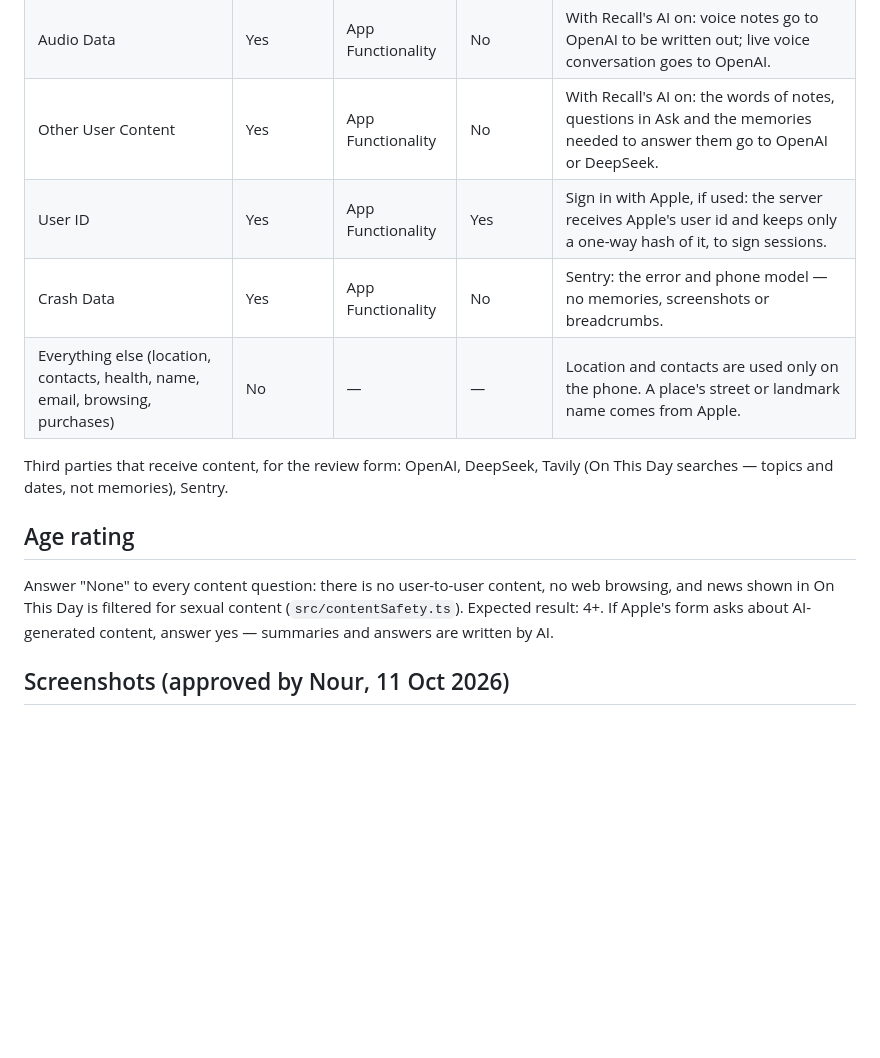
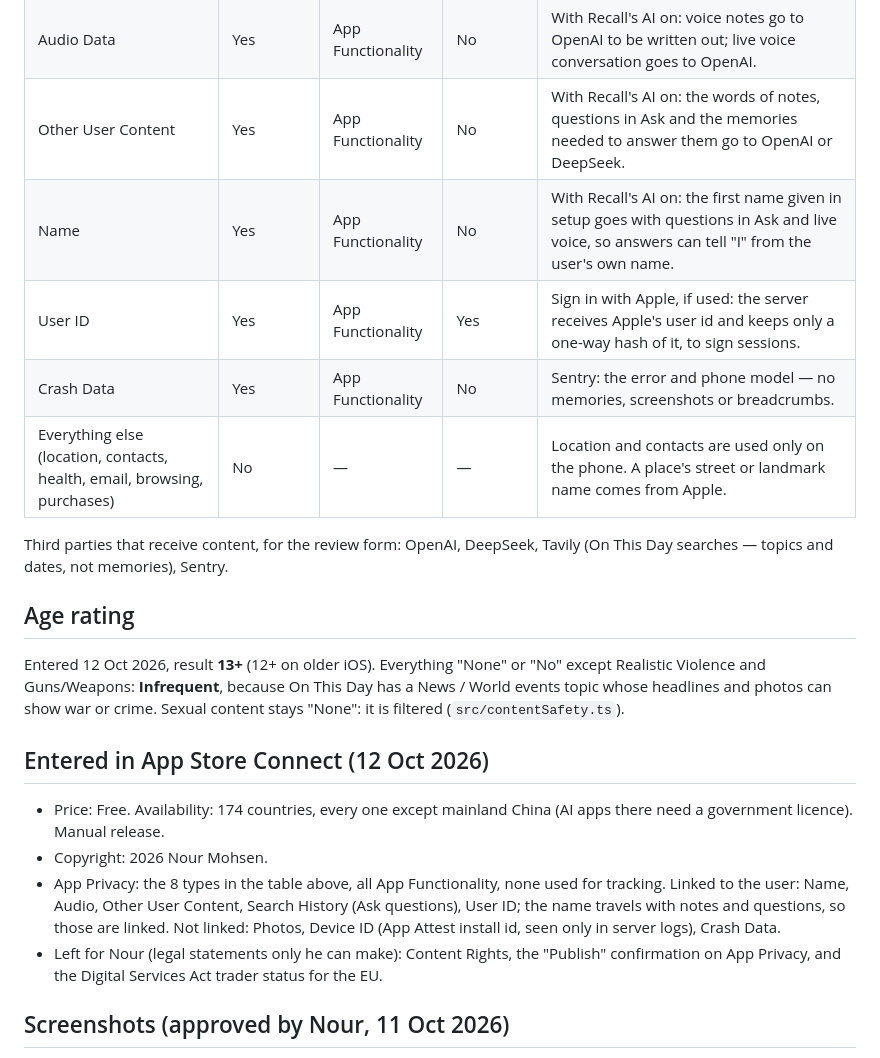
Before and after one commit to NourMohsen1/Recall-App---2026, a Markdown page: docs/APP_STORE.md, the part around the change. Drawn GitHub-style; blank space fills up the shorter version.

Commit message:
App Store listing: record what was entered, and declare the user's name
The listing in App Store Connect was mostly empty; it is now filled in
from this file. Two answers changed on the way: the user's name goes to
the AI with notes and Ask questions, so Name is declared (and the
content sent with it counts as linked to the user), and the age rating
is 13+, not 4+, because On This Day can show news of war or crime.
Mainland China is left out: AI apps there need a licence.

Co-Authored-By: Claude Opus 5.5 <noreply@anthropic.com>

```diff
--- a/docs/APP_STORE.md
+++ b/docs/APP_STORE.md
@@ -82,15 +82,35 @@ Tracking: **No** — Recall does not track users across apps or websites, and ha
 | Photos or Videos | Yes | App Functionality | No | Only with "Reading your photos" on: a day's photos go to DeepSeek to write that day's story. |
 | Audio Data | Yes | App Functionality | No | With Recall's AI on: voice notes go to OpenAI to be written out; live voice conversation goes to OpenAI. |
 | Other User Content | Yes | App Functionality | No | With Recall's AI on: the words of notes, questions in Ask and the memories needed to answer them go to OpenAI or DeepSeek. |
+| Name | Yes | App Functionality | No | With Recall's AI on: the first name given in setup goes with questions in Ask and live voice, so answers can tell "I" from the user's own name. |
 | User ID | Yes | App Functionality | Yes | Sign in with Apple, if used: the server receives Apple's user id and keeps only a one-way hash of it, to sign sessions. |
 | Crash Data | Yes | App Functionality | No | Sentry: the error and phone model — no memories, screenshots or breadcrumbs. |
-| Everything else (location, contacts, health, name, email, browsing, purchases) | No | — | — | Location and contacts are used only on the phone. A place's street or landmark name comes from Apple. |
+| Everything else (location, contacts, health, email, browsing, purchases) | No | — | — | Location and contacts are used only on the phone. A place's street or landmark name comes from Apple. |
 
 Third parties that receive content, for the review form: OpenAI, DeepSeek, Tavily (On This Day searches — topics and dates, not memories), Sentry.
 
 ## Age rating
 
-Answer "None" to every content question: there is no user-to-user content, no web browsing, and news shown in On This Day is filtered for sexual content (`src/contentSafety.ts`). Expected result: 4+. If Apple's form asks about AI-generated content, answer yes — summaries and answers are written by AI.
+Entered 12 Oct 2026, result **13+** (12+ on older iOS). Everything "None"
+or "No" except Realistic Violence and Guns/Weapons: **Infrequent**,
+because On This Day has a News / World events topic whose headlines and
+photos can show war or crime. Sexual content stays "None": it is
+filtered (`src/contentSafety.ts`).
+
+## Entered in App Store Connect (12 Oct 2026)
+
+- Price: Free. Availability: 174 countries, every one except mainland
+  China (AI apps there need a government licence). Manual release.
+- Copyright: 2026 Nour Mohsen.
+- App Privacy: the 8 types in the table above, all App Functionality,
+  none used for tracking. Linked to the user: Name, Audio, Other User
+  Content, Search History (Ask questions), User ID; the name travels
+  with notes and questions, so those are linked. Not linked: Photos,
+  Device ID (App Attest install id, seen only in server logs), Crash
+  Data.
+- Left for Nour (legal statements only he can make): Content Rights,
+  the "Publish" confirmation on App Privacy, and the Digital Services
+  Act trader status for the EU.
 
 ## Screenshots (approved by Nour, 11 Oct 2026)
 
```
